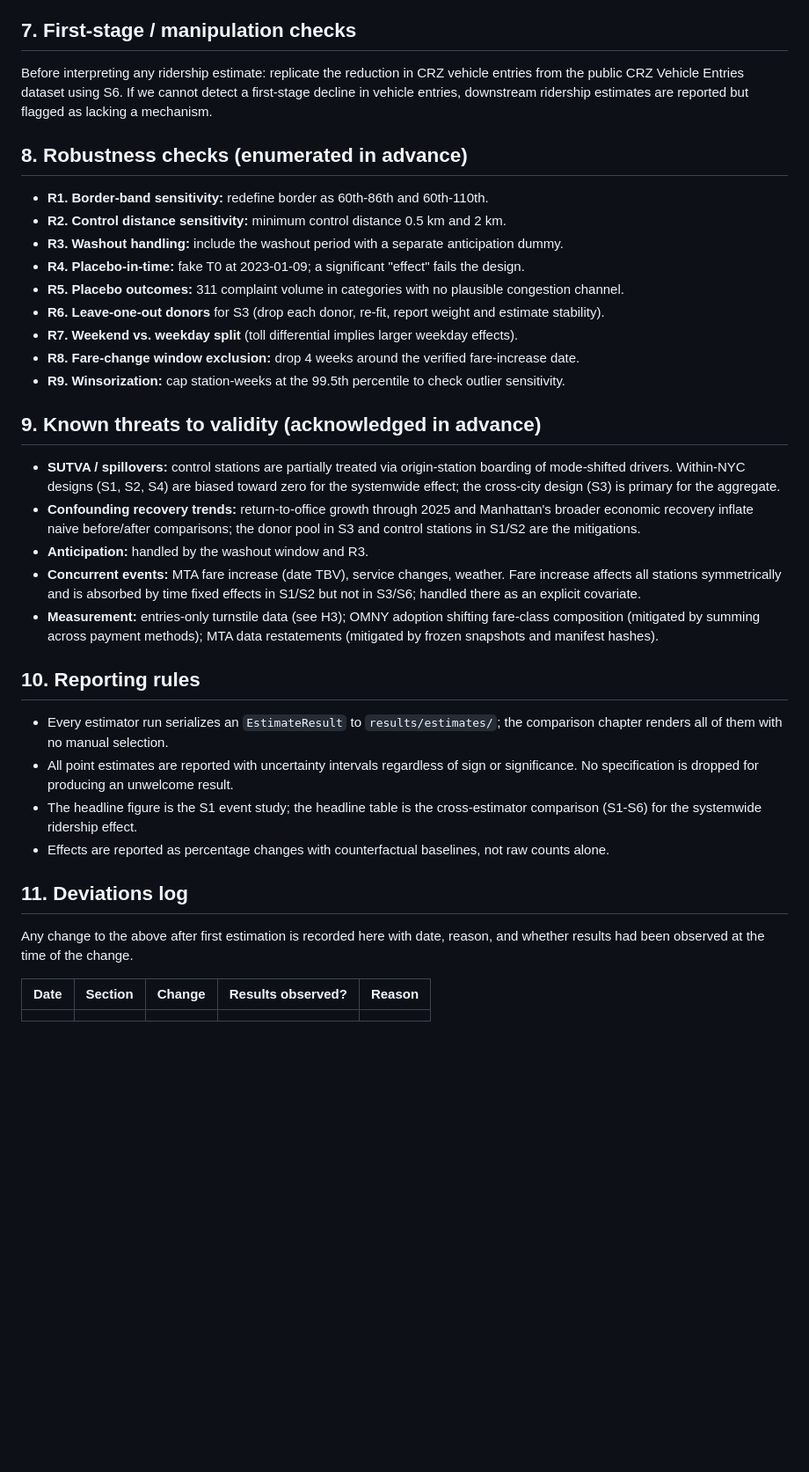
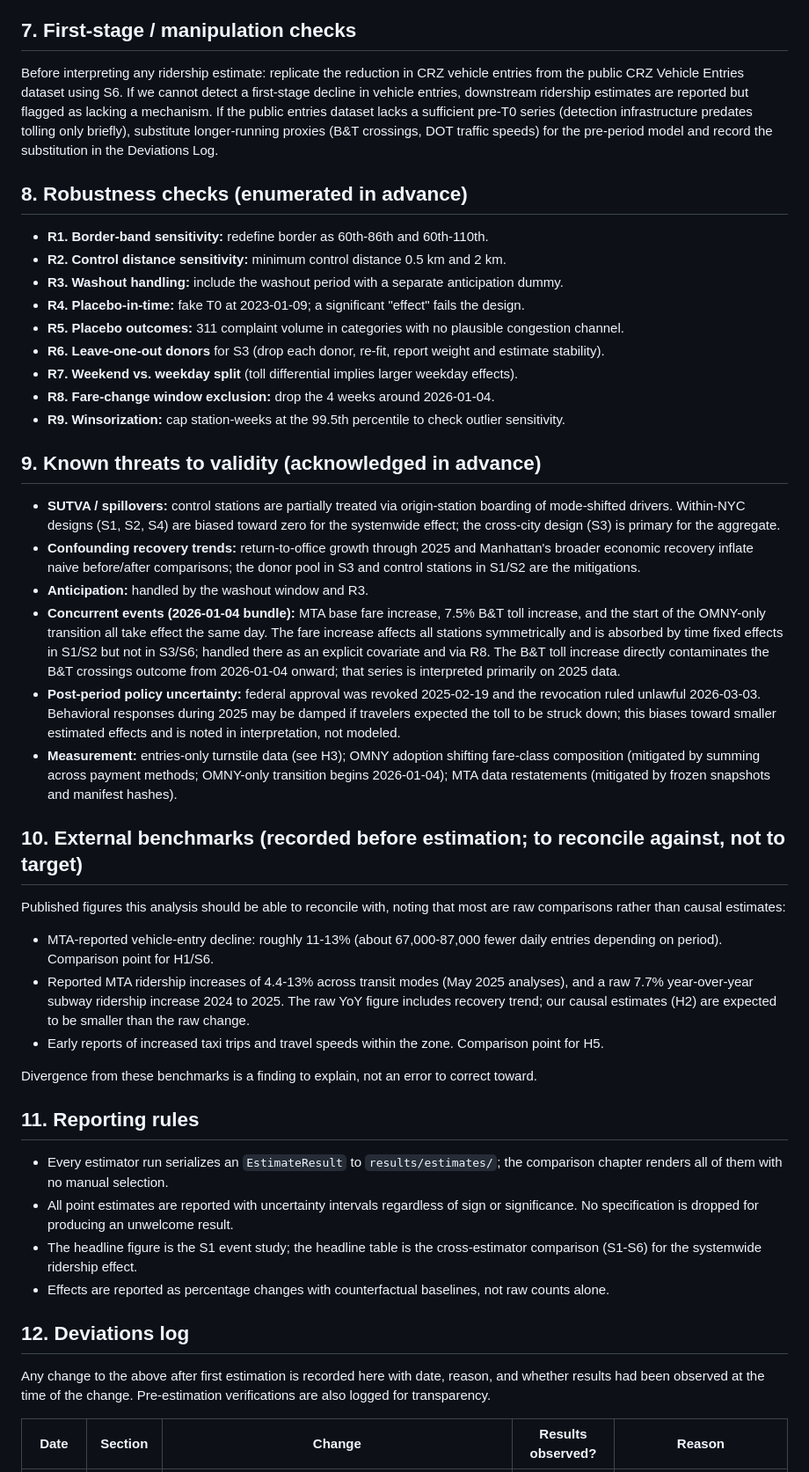
Before and after one commit to gperrin12/congestion_pricing_causal_analysis, a Markdown page: config/analysis_plan.md, the part around one of its changes. Shown at 88% size. GitHub-like rendering; blank space fills up the shorter version.

```diff
--- a/config/analysis_plan.md
+++ b/config/analysis_plan.md
@@ -75,7 +80,7 @@ All specifications run on both raw and log outcomes; log is primary.
 
 ## 7. First-stage / manipulation checks
 
-Before interpreting any ridership estimate: replicate the reduction in CRZ vehicle entries from the public CRZ Vehicle Entries dataset using S6. If we cannot detect a first-stage decline in vehicle entries, downstream ridership estimates are reported but flagged as lacking a mechanism.
+Before interpreting any ridership estimate: replicate the reduction in CRZ vehicle entries from the public CRZ Vehicle Entries dataset using S6. If we cannot detect a first-stage decline in vehicle entries, downstream ridership estimates are reported but flagged as lacking a mechanism. If the public entries dataset lacks a sufficient pre-T0 series (detection infrastructure predates tolling only briefly), substitute longer-running proxies (B&T crossings, DOT traffic speeds) for the pre-period model and record the substitution in the Deviations Log.
 
 ## 8. Robustness checks (enumerated in advance)
 
@@ -86,7 +91,7 @@ Before interpreting any ridership estimate: replicate the reduction in CRZ vehic
 - **R5. Placebo outcomes:** 311 complaint volume in categories with no plausible congestion channel.
 - **R6. Leave-one-out donors** for S3 (drop each donor, re-fit, report weight and estimate stability).
 - **R7. Weekend vs. weekday split** (toll differential implies larger weekday effects).
-- **R8. Fare-change window exclusion:** drop 4 weeks around the verified fare-increase date.
+- **R8. Fare-change window exclusion:** drop the 4 weeks around 2026-01-04.
 - **R9. Winsorization:** cap station-weeks at the 99.5th percentile to check outlier sensitivity.
 
 ## 9. Known threats to validity (acknowledged in advance)
@@ -94,19 +99,30 @@ Before interpreting any ridership estimate: replicate the reduction in CRZ vehic
 - **SUTVA / spillovers:** control stations are partially treated via origin-station boarding of mode-shifted drivers. Within-NYC designs (S1, S2, S4) are biased toward zero for the systemwide effect; the cross-city design (S3) is primary for the aggregate.
 - **Confounding recovery trends:** return-to-office growth through 2025 and Manhattan's broader economic recovery inflate naive before/after comparisons; the donor pool in S3 and control stations in S1/S2 are the mitigations.
 - **Anticipation:** handled by the washout window and R3.
-- **Concurrent events:** MTA fare increase (date TBV), service changes, weather. Fare increase affects all stations symmetrically and is absorbed by time fixed effects in S1/S2 but not in S3/S6; handled there as an explicit covariate.
-- **Measurement:** entries-only turnstile data (see H3); OMNY adoption shifting fare-class composition (mitigated by summing across payment methods); MTA data restatements (mitigated by frozen snapshots and manifest hashes).
+- **Concurrent events (2026-01-04 bundle):** MTA base fare increase, 7.5% B&T toll increase, and the start of the OMNY-only transition all take effect the same day. The fare increase affects all stations symmetrically and is absorbed by time fixed effects in S1/S2 but not in S3/S6; handled there as an explicit covariate and via R8. The B&T toll increase directly contaminates the B&T crossings outcome from 2026-01-04 onward; that series is interpreted primarily on 2025 data.
+- **Post-period policy uncertainty:** federal approval was revoked 2025-02-19 and the revocation ruled unlawful 2026-03-03. Behavioral responses during 2025 may be damped if travelers expected the toll to be struck down; this biases toward smaller estimated effects and is noted in interpretation, not modeled.
+- **Measurement:** entries-only turnstile data (see H3); OMNY adoption shifting fare-class composition (mitigated by summing across payment methods; OMNY-only transition begins 2026-01-04); MTA data restatements (mitigated by frozen snapshots and manifest hashes).
 
-## 10. Reporting rules
+## 10. External benchmarks (recorded before estimation; to reconcile against, not to target)
+
+Published figures this analysis should be able to reconcile with, noting that most are raw comparisons rather than causal estimates:
+
+- MTA-reported vehicle-entry decline: roughly 11-13% (about 67,000-87,000 fewer daily entries depending on period). Comparison point for H1/S6.
+- Reported MTA ridership increases of 4.4-13% across transit modes (May 2025 analyses), and a raw 7.7% year-over-year subway ridership increase 2024 to 2025. The raw YoY figure includes recovery trend; our causal estimates (H2) are expected to be smaller than the raw change.
+- Early reports of increased taxi trips and travel speeds within the zone. Comparison point for H5.
+
+Divergence from these benchmarks is a finding to explain, not an error to correct toward.
+
+## 11. Reporting rules
 
 - Every estimator run serializes an `EstimateResult` to `results/estimates/`; the comparison chapter renders all of them with no manual selection.
 - All point estimates are reported with uncertainty intervals regardless of sign or significance. No specification is dropped for producing an unwelcome result.
 - The headline figure is the S1 event study; the headline table is the cross-estimator comparison (S1-S6) for the systemwide ridership effect.
 - Effects are reported as percentage changes with counterfactual baselines, not raw counts alone.
 
-## 11. Deviations log
+## 12. Deviations log
 
-Any change to the above after first estimation is recorded here with date, reason, and whether results had been observed at the time of the change.
+Any change to the above after first estimation is recorded here with date, reason, and whether results had been observed at the time of the change. Pre-estimation verifications are also logged for transparency.
 
 | Date | Section | Change | Results observed? | Reason |
 |---|---|---|---|---|
```
Also changed, not shown: other parts of config/analysis_plan.md (+22 -15 lines).
